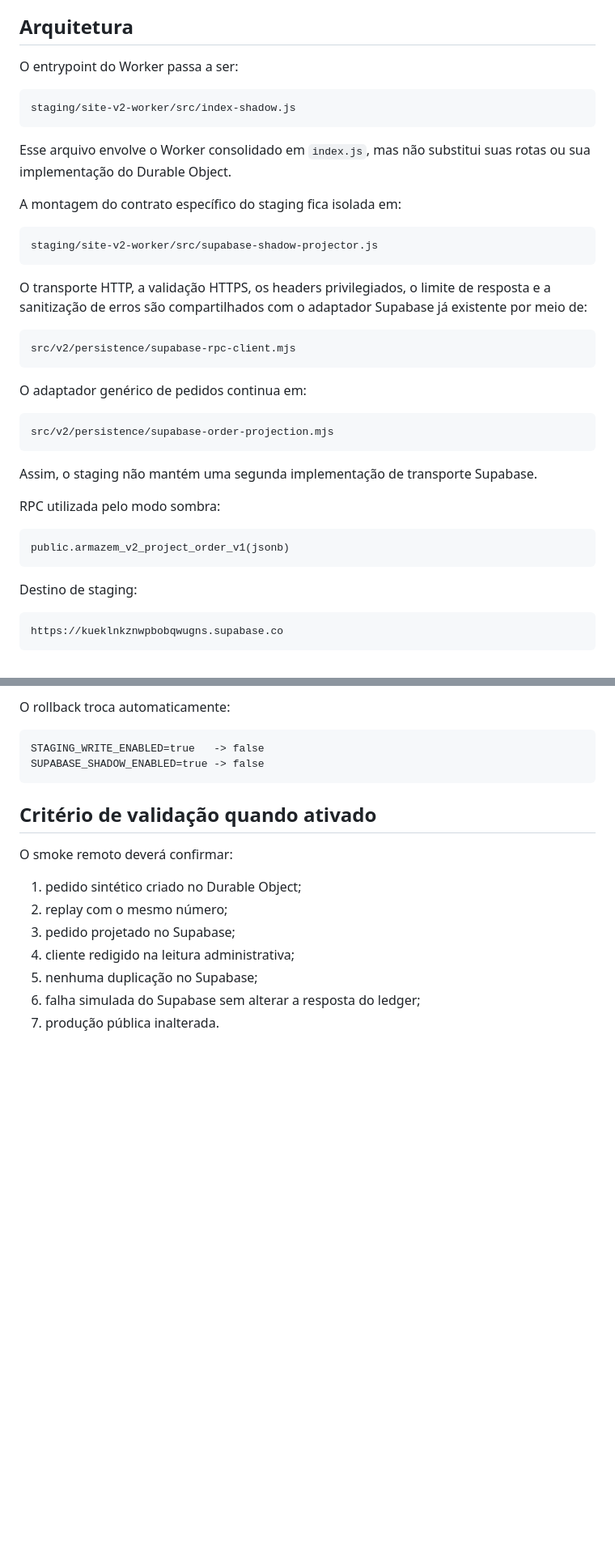
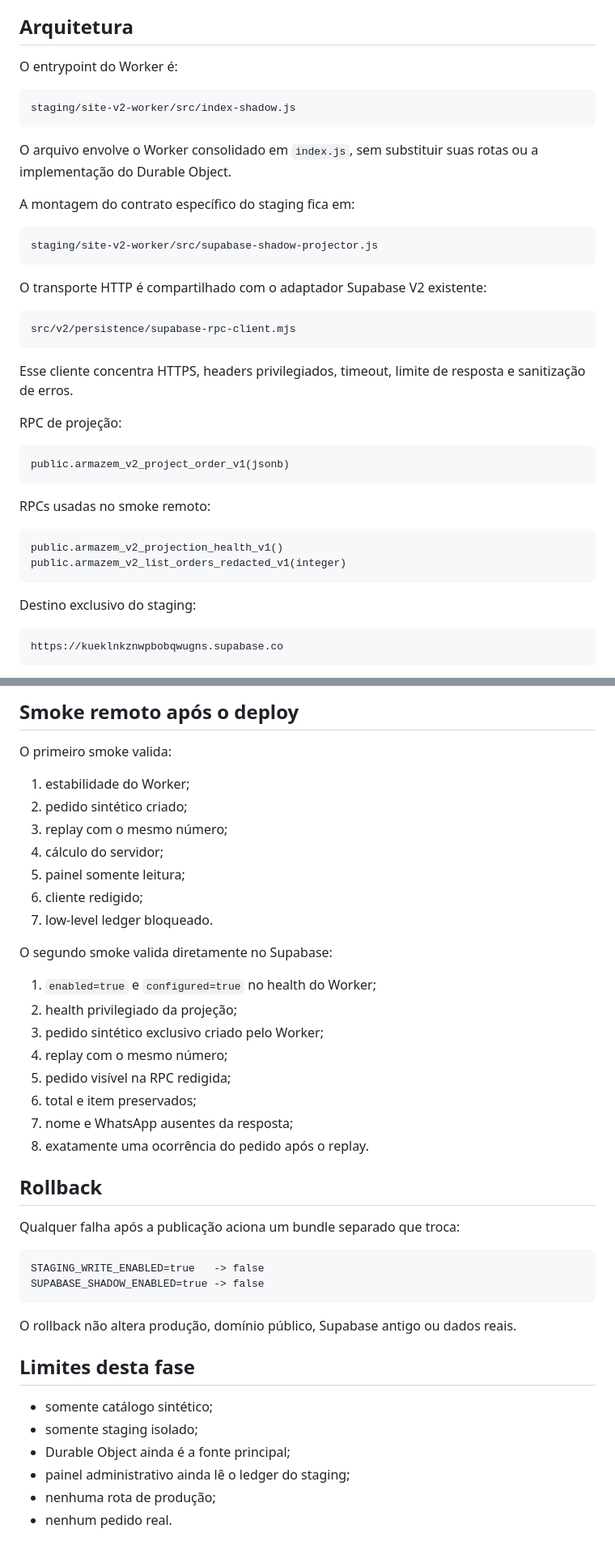
Before and after one commit to jotavgalves/new-hub-artres, a Markdown page: docs/SUPABASE-V2-SHADOW-MODE.md, 2 parts joined by grey strips. Shown at 81% size. Drawn GitHub-style; blank space fills up the shorter version.

````diff
--- a/docs/SUPABASE-V2-SHADOW-MODE.md
+++ b/docs/SUPABASE-V2-SHADOW-MODE.md
@@ -27,41 +27,42 @@ A projeção do Supabase é:
 
 ## Arquitetura
 
-O entrypoint do Worker passa a ser:
+O entrypoint do Worker é:
 
 ```text
 staging/site-v2-worker/src/index-shadow.js
 ```
 
-Esse arquivo envolve o Worker consolidado em `index.js`, mas não substitui suas rotas ou sua implementação do Durable Object.
+O arquivo envolve o Worker consolidado em `index.js`, sem substituir suas rotas ou a implementação do Durable Object.
 
-A montagem do contrato específico do staging fica isolada em:
+A montagem do contrato específico do staging fica em:
 
 ```text
 staging/site-v2-worker/src/supabase-shadow-projector.js
 ```
 
-O transporte HTTP, a validação HTTPS, os headers privilegiados, o limite de resposta e a sanitização de erros são compartilhados com o adaptador Supabase já existente por meio de:
+O transporte HTTP é compartilhado com o adaptador Supabase V2 existente:
 
 ```text
 src/v2/persistence/supabase-rpc-client.mjs
 ```
 
-O adaptador genérico de pedidos continua em:
+Esse cliente concentra HTTPS, headers privilegiados, timeout, limite de resposta e sanitização de erros.
 
-```text
-src/v2/persistence/supabase-order-projection.mjs
-```
-
-Assim, o staging não mantém uma segunda implementação de transporte Supabase.
-
-RPC utilizada pelo modo sombra:
+RPC de projeção:
 
 ```text
 public.armazem_v2_project_order_v1(jsonb)
 ```
 
-Destino de staging:
+RPCs usadas no smoke remoto:
+
+```text
+public.armazem_v2_projection_health_v1()
+public.armazem_v2_list_orders_redacted_v1(integer)
+```
+
+Destino exclusivo do staging:
 
 ```text
 https://kueklnkznwpbobqwugns.supabase.co
@@ -159,19 +156,43 @@ Antes do deploy, o workflow exige:
 
-O rollback troca automaticamente:
+## Smoke remoto após o deploy
+
+O primeiro smoke valida:
+
+1. estabilidade do Worker;
+2. pedido sintético criado;
+3. replay com o mesmo número;
+4. cálculo do servidor;
+5. painel somente leitura;
+6. cliente redigido;
+7. low-level ledger bloqueado.
+
+O segundo smoke valida diretamente no Supabase:
+
+1. `enabled=true` e `configured=true` no health do Worker;
+2. health privilegiado da projeção;
+3. pedido sintético exclusivo criado pelo Worker;
+4. replay com o mesmo número;
+5. pedido visível na RPC redigida;
+6. total e item preservados;
+7. nome e WhatsApp ausentes da resposta;
+8. exatamente uma ocorrência do pedido após o replay.
+
+## Rollback
+
+Qualquer falha após a publicação aciona um bundle separado que troca:
 
 ```text
 STAGING_WRITE_ENABLED=true   -> false
 SUPABASE_SHADOW_ENABLED=true -> false
 ```
 
-## Critério de validação quando ativado
+O rollback não altera produção, domínio público, Supabase antigo ou dados reais.
 
-O smoke remoto deverá confirmar:
+## Limites desta fase
 
-1. pedido sintético criado no Durable Object;
-2. replay com o mesmo número;
-3. pedido projetado no Supabase;
-4. cliente redigido na leitura administrativa;
-5. nenhuma duplicação no Supabase;
-6. falha simulada do Supabase sem alterar a resposta do ledger;
-7. produção pública inalterada.
+- somente catálogo sintético;
+- somente staging isolado;
+- Durable Object ainda é a fonte principal;
+- painel administrativo ainda lê o ledger do staging;
+- nenhuma rota de produção;
+- nenhum pedido real.
````
Also changed, not shown: other parts of docs/SUPABASE-V2-SHADOW-MODE.md (+30 -34 lines).
